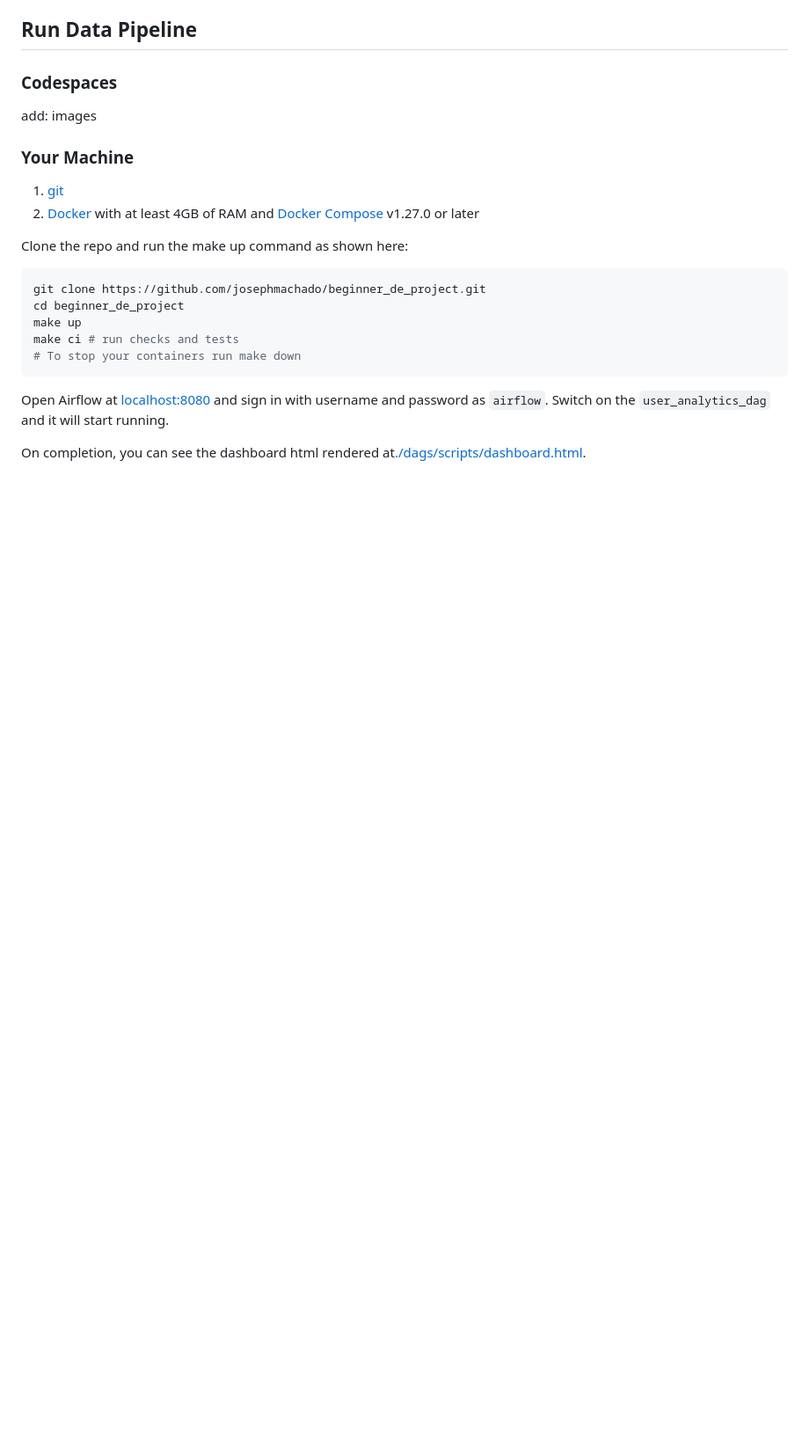
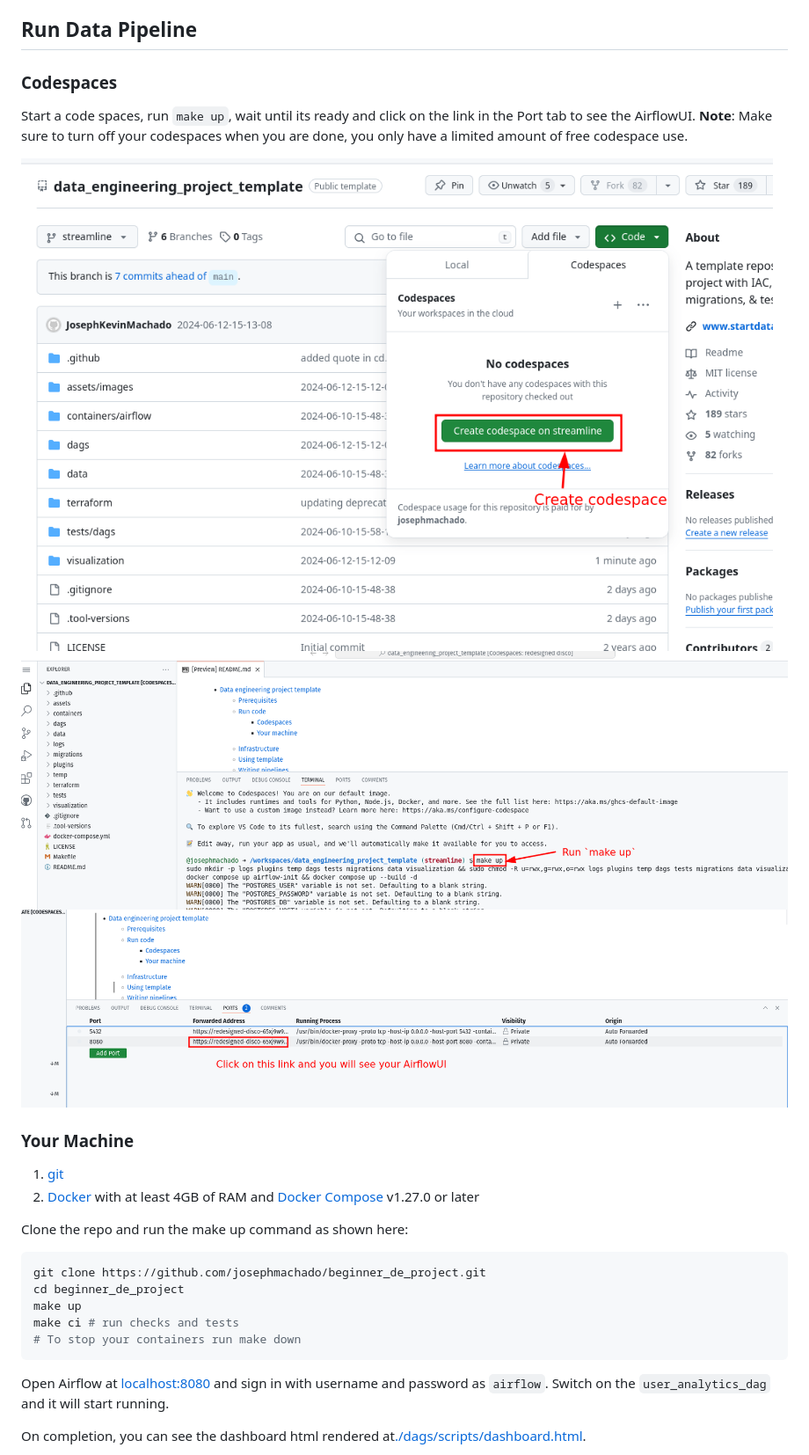
Before and after one commit to josephmachado/beginner_de_project, a Markdown page: README.md, the part around the change. Shown: that part at 88% size. Drawn GitHub-style; pictures changed too: assets/images/cs1.png (added), assets/images/cs2.png (added), assets/images/cs3.png (added); blank space fills up the shorter version.

Commit message:
2024-06-12-17-12-19

```diff
--- a/README.md
+++ b/README.md
@@ -26,7 +26,12 @@ This data engineering project, includes the following:
 
 ### Codespaces
 
-add: images
+Start a code spaces, run `make up`, wait until its ready and click on the link in the Port tab to see the AirflowUI.
+**Note**: Make sure to turn off your codespaces when you are done, you only have a limited amount of free codespace use.
+
+![Codespace](assets/images/cs1.png)
+![Codespace make up](assets/images/cs2.png)
+![Codespace Airflow UI](assets/images/cs3.png)
 
 ### Your Machine
 
```
